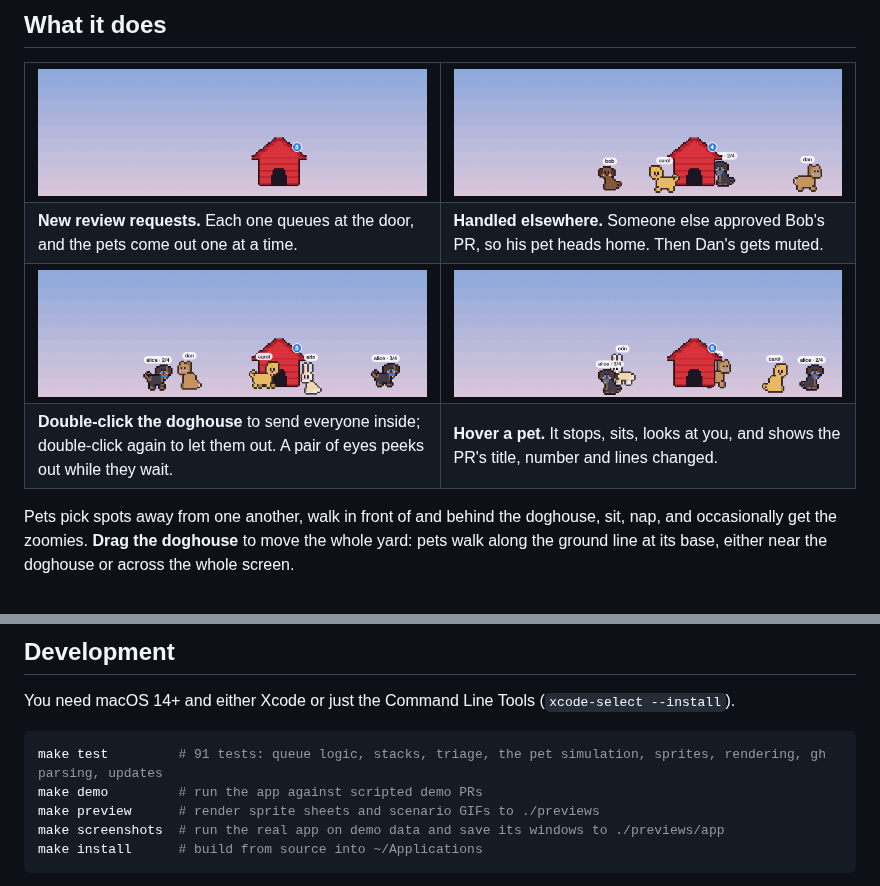
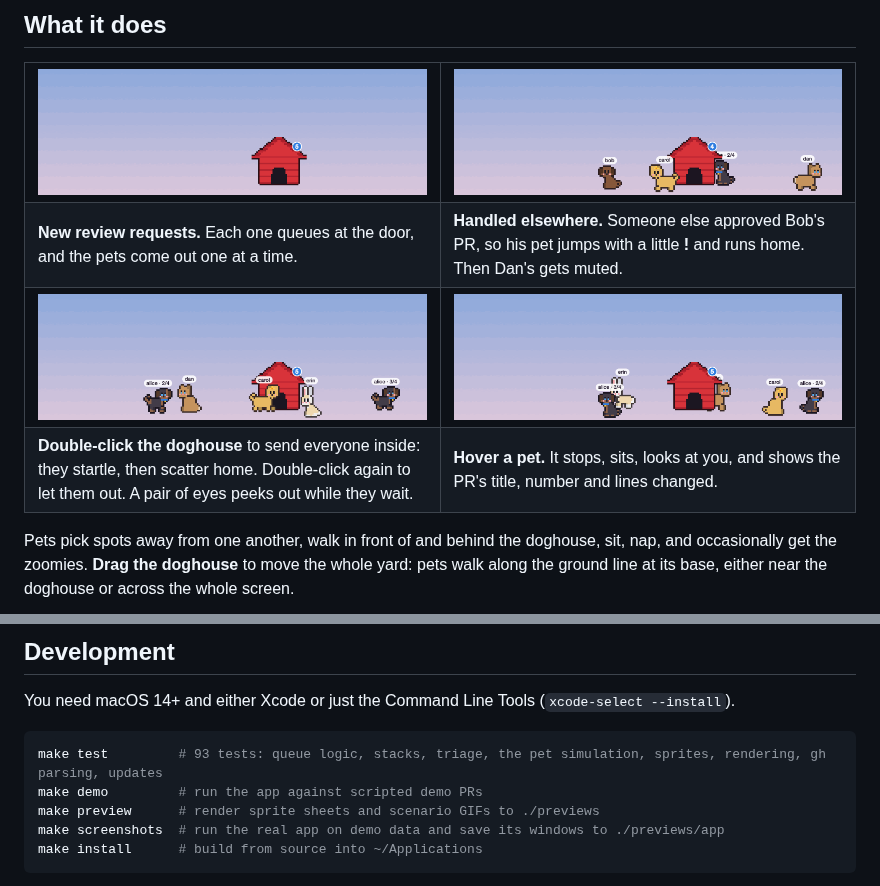
Before and after one commit to thehenrymcintosh/pr-pets, a Markdown page: README.md, 2 parts joined by grey strips. Drawn GitHub-style; pictures changed too: docs/images/scenario-handled.gif, docs/images/scenario-kennel.gif.

````diff
--- a/README.md
+++ b/README.md
@@ -34,14 +34,14 @@ Want to look before you have a review waiting? Open **Settings → GitHub → Pu
 </tr>
 <tr>
 <td><b>New review requests.</b> Each one queues at the door, and the pets come out one at a time.</td>
-<td><b>Handled elsewhere.</b> Someone else approved Bob's PR, so his pet heads home. Then Dan's gets muted.</td>
+<td><b>Handled elsewhere.</b> Someone else approved Bob's PR, so his pet jumps with a little <b>!</b> and runs home. Then Dan's gets muted.</td>
 </tr>
 <tr>
 <td><img src="docs/images/scenario-kennel.gif" alt="Every pet runs into the doghouse, eyes peek out of the door, then they all come back out"></td>
 <td><img src="docs/images/scenario-hover.gif" alt="Hovering a pet makes it sit and shows a card with the PR title and line counts"></td>
 </tr>
 <tr>
-<td><b>Double-click the doghouse</b> to send everyone inside; double-click again to let them out. A pair of eyes peeks out while they wait.</td>
+<td><b>Double-click the doghouse</b> to send everyone inside: they startle, then scatter home. Double-click again to let them out. A pair of eyes peeks out while they wait.</td>
 <td><b>Hover a pet.</b> It stops, sits, looks at you, and shows the PR's title, number and lines changed.</td>
 </tr>
 </table>
@@ -134,7 +134,7 @@ Settings are saved in `~/Library/Application Support/PR Pets/settings.json`.
 You need macOS 14+ and either Xcode or just the Command Line Tools (`xcode-select --install`).
 
 ```sh
-make test         # 91 tests: queue logic, stacks, triage, the pet simulation, sprites, rendering, gh parsing, updates
+make test         # 93 tests: queue logic, stacks, triage, the pet simulation, sprites, rendering, gh parsing, updates
 make demo         # run the app against scripted demo PRs
 make preview      # render sprite sheets and scenario GIFs to ./previews
 make screenshots  # run the real app on demo data and save its windows to ./previews/app
````
Also changed, not shown: 8 other files.
